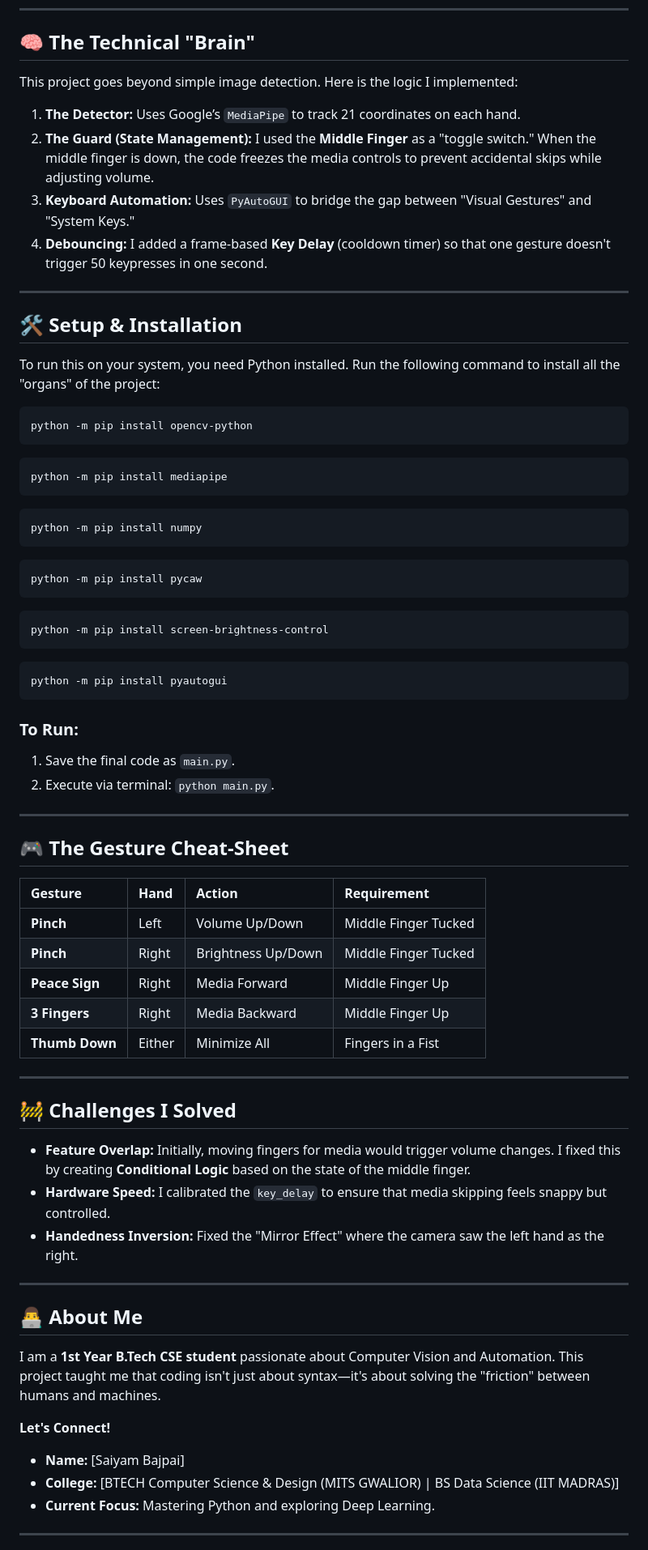
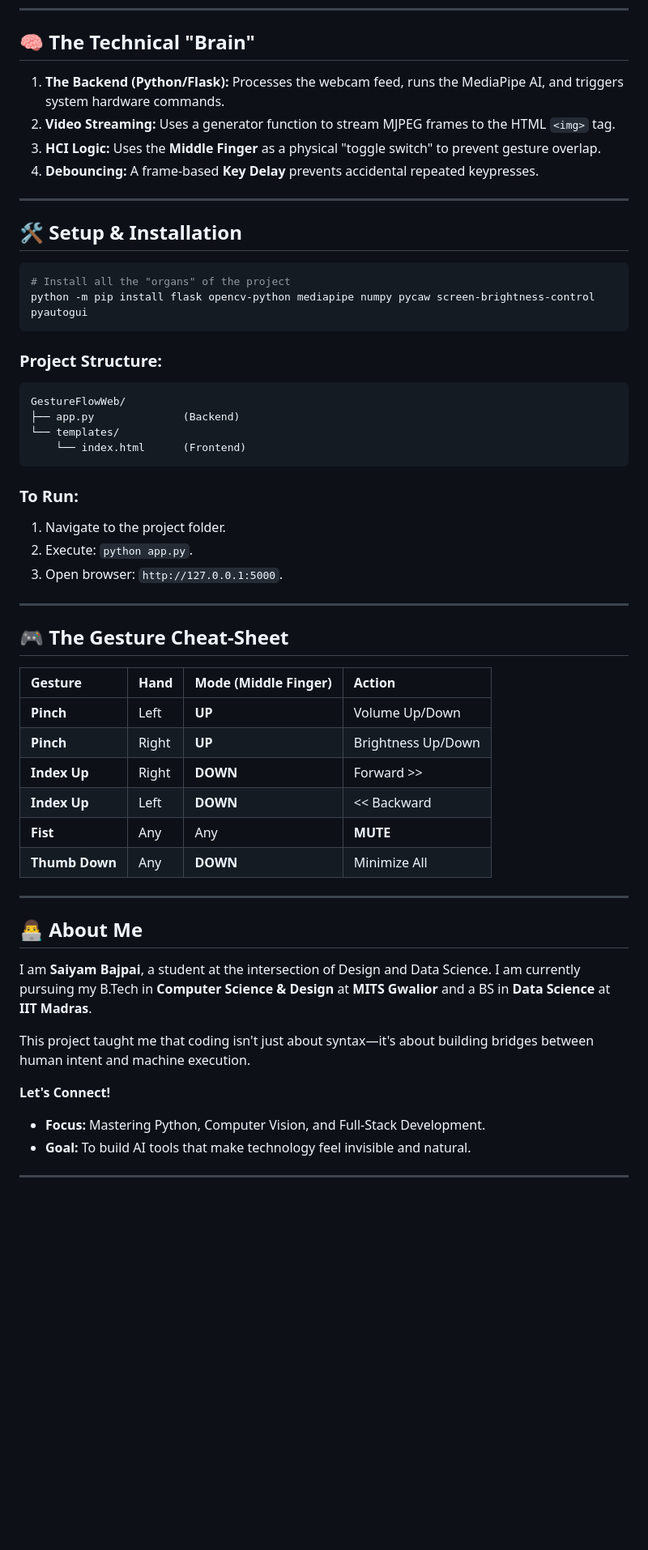
Before and after one commit to saiyam-bajpai/Computer-Vision-based-Hand-Gesture-Control, a Markdown page: README.md, the part around one of its changes. Shown at 81% size. GitHub-like rendering; blank space fills up the shorter version.

````diff
--- a/README.md
+++ b/README.md
@@ -59,67 +61,54 @@ Result: A polished, user-friendly tool that feels like a real product.
 ---
 
 ## 🧠 The Technical "Brain"
-This project goes beyond simple image detection. Here is the logic I implemented:
-1.  **The Detector:** Uses Google’s `MediaPipe` to track 21 coordinates on each hand.
-2.  **The Guard (State Management):** I used the **Middle Finger** as a "toggle switch." When the middle finger is down, the code freezes the media controls to prevent accidental skips while adjusting volume.
-3.  **Keyboard Automation:** Uses `PyAutoGUI` to bridge the gap between "Visual Gestures" and "System Keys."
-4.  **Debouncing:** I added a frame-based **Key Delay** (cooldown timer) so that one gesture doesn't trigger 50 keypresses in one second.
+1.  **The Backend (Python/Flask):** Processes the webcam feed, runs the MediaPipe AI, and triggers system hardware commands.
+2.  **Video Streaming:** Uses a generator function to stream MJPEG frames to the HTML `<img>` tag.
+3.  **HCI Logic:** Uses the **Middle Finger** as a physical "toggle switch" to prevent gesture overlap.
+4.  **Debouncing:** A frame-based **Key Delay** prevents accidental repeated keypresses.
 
 ---
 
 ## 🛠️ Setup & Installation
-To run this on your system, you need Python installed. Run the following command to install all the "organs" of the project:
+```bash
+# Install all the "organs" of the project
+python -m pip install flask opencv-python mediapipe numpy pycaw screen-brightness-control pyautogui
+```
 
-```bash
-python -m pip install opencv-python
-```
-```bash
-python -m pip install mediapipe
-```
-```bash
-python -m pip install numpy
-```
-```bash
-python -m pip install pycaw
-```
-```bash
-python -m pip install screen-brightness-control
-```
-```bash
-python -m pip install pyautogui
+### Project Structure:
+```text
+GestureFlowWeb/
+├── app.py              (Backend)
+└── templates/
+    └── index.html      (Frontend)
 ```
 
 ### To Run:
-1. Save the final code as `main.py`.
-2. Execute via terminal: `python main.py`.
+1. Navigate to the project folder.
+2. Execute: `python app.py`.
+3. Open browser: `http://127.0.0.1:5000`.
 
 ---
 
 ## 🎮 The Gesture Cheat-Sheet
-| Gesture | Hand | Action | Requirement |
+| Gesture | Hand | Mode (Middle Finger) | Action |
 | :--- | :--- | :--- | :--- |
-| **Pinch** | Left | Volume Up/Down | Middle Finger Tucked |
-| **Pinch** | Right | Brightness Up/Down | Middle Finger Tucked |
-| **Peace Sign** | Right | Media Forward | Middle Finger Up |
-| **3 Fingers** | Right | Media Backward | Middle Finger Up |
-| **Thumb Down** | Either | Minimize All | Fingers in a Fist |
-
----
-
-## 🚧 Challenges I Solved
-*   **Feature Overlap:** Initially, moving fingers for media would trigger volume changes. I fixed this by creating **Conditional Logic** based on the state of the middle finger.
-*   **Hardware Speed:** I calibrated the `key_delay` to ensure that media skipping feels snappy but controlled.
-*   **Handedness Inversion:** Fixed the "Mirror Effect" where the camera saw the left hand as the right.
+| **Pinch** | Left | **UP** | Volume Up/Down |
+| **Pinch** | Right | **UP** | Brightness Up/Down |
+| **Index Up** | Right | **DOWN** | Forward >> |
+| **Index Up** | Left | **DOWN** | << Backward |
+| **Fist** | Any | Any | **MUTE** |
+| **Thumb Down**| Any | **DOWN** | Minimize All |
 
 ---
 
 ## 👨‍💻 About Me
-I am a **1st Year B.Tech CSE student** passionate about Computer Vision and Automation. This project taught me that coding isn't just about syntax—it's about solving the "friction" between humans and machines.
+I am **Saiyam Bajpai**, a student at the intersection of Design and Data Science. I am currently pursuing my B.Tech in **Computer Science & Design** at **MITS Gwalior** and a BS in **Data Science** at **IIT Madras**.
+
+This project taught me that coding isn't just about syntax—it's about building bridges between human intent and machine execution.
 
 **Let's Connect!**
-*   **Name:** [Saiyam Bajpai]
-*   **College:** [BTECH Computer Science & Design (MITS GWALIOR) | BS Data Science (IIT MADRAS)]
-*   **Current Focus:** Mastering Python and exploring Deep Learning.
+*   **Focus:** Mastering Python, Computer Vision, and Full-Stack Development.
+*   **Goal:** To build AI tools that make technology feel invisible and natural.
 
 ---
 
````
Also changed, not shown: other parts of README.md (+39 -45 lines).
